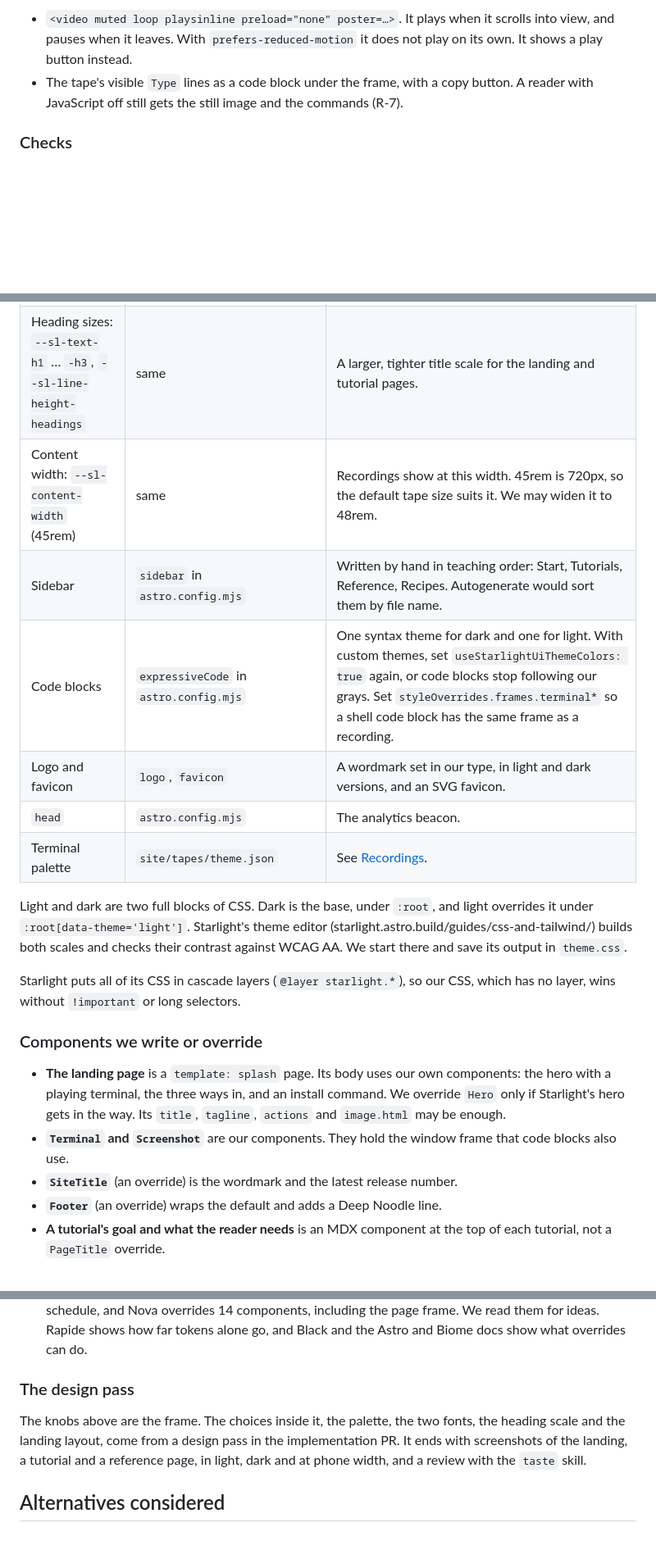
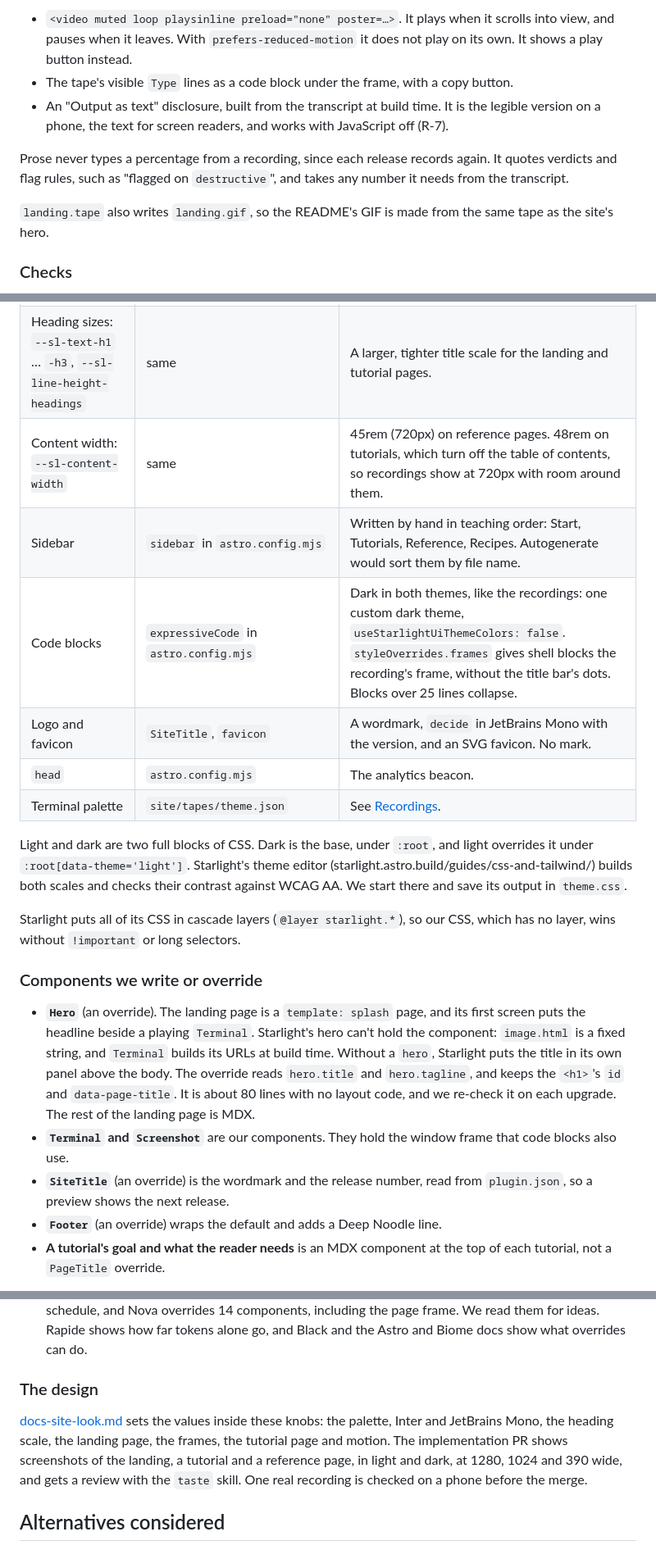
Before and after one commit to deepnoodle-ai/decide, a Markdown page: docs/design/docs-site.md, 3 parts joined by grey strips. Shown at 82% size. Drawn GitHub-style; blank space fills up the shorter version.

Commit message:
docs: add the documentation site's visual design
Co-Authored-By: Claude Opus 5.5 <noreply@anthropic.com>

```diff
--- a/docs/design/docs-site.md
+++ b/docs/design/docs-site.md
@@ -179,8 +185,17 @@ with:
   `prefers-reduced-motion` it does not play on its own. It shows a play
   button instead.
 - The tape's visible `Type` lines as a code block under the frame, with a
-  copy button. A reader with JavaScript off still gets the still image
-  and the commands (R-7).
+  copy button.
+- An "Output as text" disclosure, built from the transcript at build
+  time. It is the legible version on a phone, the text for screen
+  readers, and works with JavaScript off (R-7).
+
+Prose never types a percentage from a recording, since each release
+records again. It quotes verdicts and flag rules, such as "flagged on
+`destructive`", and takes any number it needs from the transcript.
+
+`landing.tape` also writes `landing.gif`, so the README's GIF is made from
+the same tape as the site's hero.
 
 ### Checks
 
@@ -265,10 +280,10 @@ changed the markup of the page frame and the mobile menu, for example.
 | Grays: `--sl-color-white`, `--sl-color-gray-1` … `-gray-7`, `--sl-color-black` | same | Starlight's grays are cool blue. A warmer or neutral scale is most of what makes a stock site look like ours. |
 | Fonts: `--sl-font`, `--sl-font-mono` | same, with `@fontsource/*` packages in `customCss` | Type does more for "elegant" than color does. |
 | Heading sizes: `--sl-text-h1` … `-h3`, `--sl-line-height-headings` | same | A larger, tighter title scale for the landing and tutorial pages. |
-| Content width: `--sl-content-width` (45rem) | same | Recordings show at this width. 45rem is 720px, so the default tape size suits it. We may widen it to 48rem. |
+| Content width: `--sl-content-width` | same | 45rem (720px) on reference pages. 48rem on tutorials, which turn off the table of contents, so recordings show at 720px with room around them. |
 | Sidebar | `sidebar` in `astro.config.mjs` | Written by hand in teaching order: Start, Tutorials, Reference, Recipes. Autogenerate would sort them by file name. |
-| Code blocks | `expressiveCode` in `astro.config.mjs` | One syntax theme for dark and one for light. With custom themes, set `useStarlightUiThemeColors: true` again, or code blocks stop following our grays. Set `styleOverrides.frames.terminal*` so a shell code block has the same frame as a recording. |
-| Logo and favicon | `logo`, `favicon` | A wordmark set in our type, in light and dark versions, and an SVG favicon. |
+| Code blocks | `expressiveCode` in `astro.config.mjs` | Dark in both themes, like the recordings: one custom dark theme, `useStarlightUiThemeColors: false`. `styleOverrides.frames` gives shell blocks the recording's frame, without the title bar's dots. Blocks over 25 lines collapse. |
+| Logo and favicon | `SiteTitle`, `favicon` | A wordmark, `decide` in JetBrains Mono with the version, and an SVG favicon. No mark. |
 | `head` | `astro.config.mjs` | The analytics beacon. |
 | Terminal palette | `site/tapes/theme.json` | See [Recordings](#theming-the-recordings). |
 
@@ -285,14 +300,18 @@ selectors.
 
 ### Components we write or override
 
-- **The landing page** is a `template: splash` page. Its body uses our own
-  components: the hero with a playing terminal, the three ways in, and an
-  install command. We override `Hero` only if Starlight's hero gets in the
-  way. Its `title`, `tagline`, `actions` and `image.html` may be enough.
+- **`Hero`** (an override). The landing page is a `template: splash` page,
+  and its first screen puts the headline beside a playing `Terminal`.
+  Starlight's hero can't hold the component: `image.html` is a fixed
+  string, and `Terminal` builds its URLs at build time. Without a `hero`,
+  Starlight puts the title in its own panel above the body. The override
+  reads `hero.title` and `hero.tagline`, and keeps the `<h1>`'s `id` and
+  `data-page-title`. It is about 80 lines with no layout code, and we
+  re-check it on each upgrade. The rest of the landing page is MDX.
 - **`Terminal` and `Screenshot`** are our components. They hold the window
   frame that code blocks also use.
-- **`SiteTitle`** (an override) is the wordmark and the latest release
-  number.
+- **`SiteTitle`** (an override) is the wordmark and the release number,
+  read from `plugin.json`, so a preview shows the next release.
 - **`Footer`** (an override) wraps the default and adds a Deep Noodle
   line.
 - **A tutorial's goal and what the reader needs** is an MDX component at
@@ -347,13 +370,15 @@ decision, with its upgrade cost written down.
   shows how far tokens alone go, and Black and the Astro and Biome docs
   show what overrides can do.
 
-### The design pass
+### The design
 
-The knobs above are the frame. The choices inside it, the palette, the
-two fonts, the heading scale and the landing layout, come from a design
-pass in the implementation PR. It ends with screenshots of the landing,
-a tutorial and a reference page, in light, dark and at phone width, and
-a review with the `taste` skill.
+[docs-site-look.md](docs-site-look.md) sets the values inside these
+knobs: the palette, Inter and JetBrains Mono, the heading scale, the
+landing page, the frames, the tutorial page and motion. The
+implementation PR shows screenshots of the landing, a tutorial and a
+reference page, in light and dark, at 1280, 1024 and 390 wide, and gets
+a review with the `taste` skill. One real recording is checked on a
+phone before the merge.
 
 ## Alternatives considered
 
```
Also changed, not shown: other parts of docs/design/docs-site.md (+22 -12 lines), docs/design/docs-site-look.md (added, +350 -0 lines).
